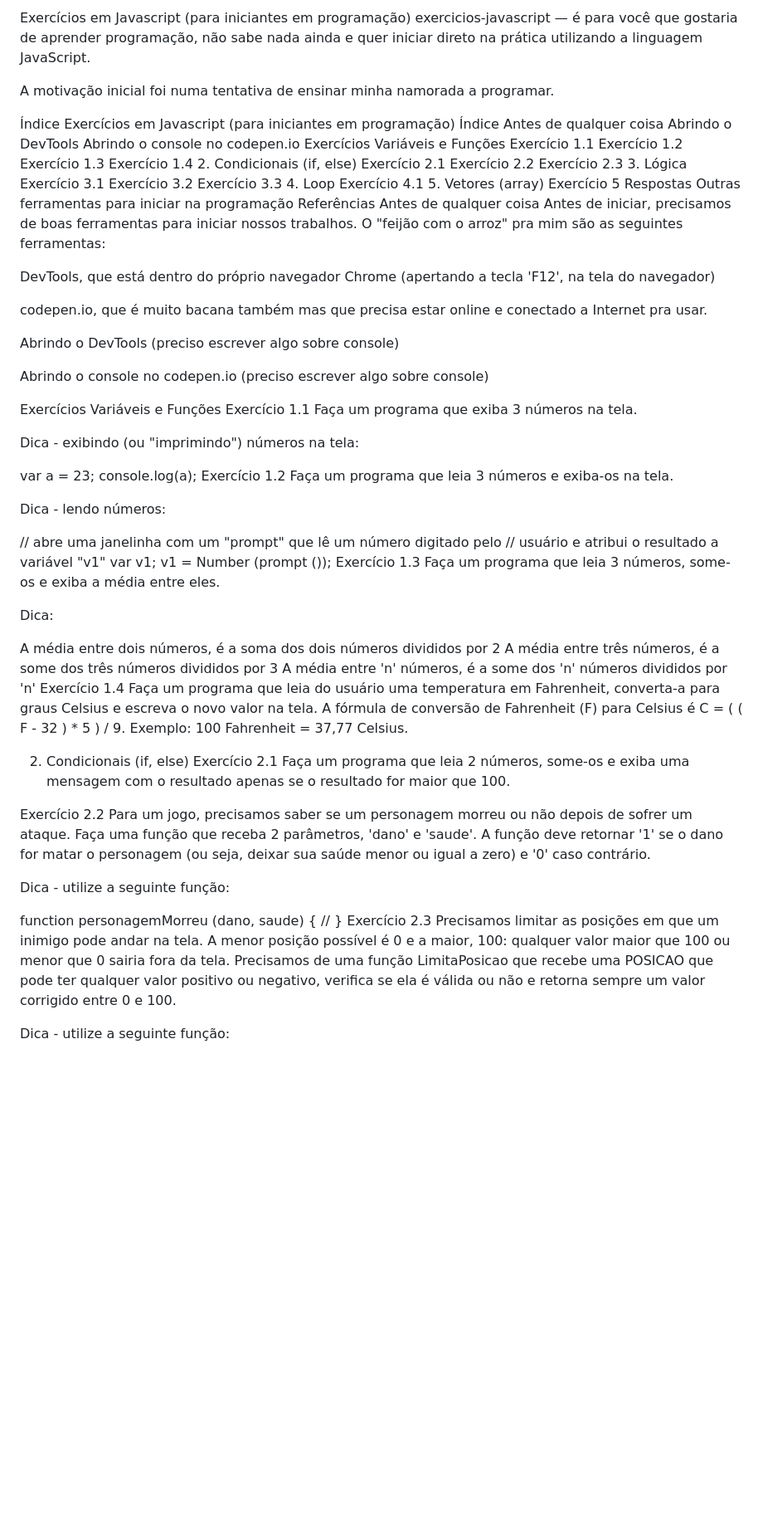
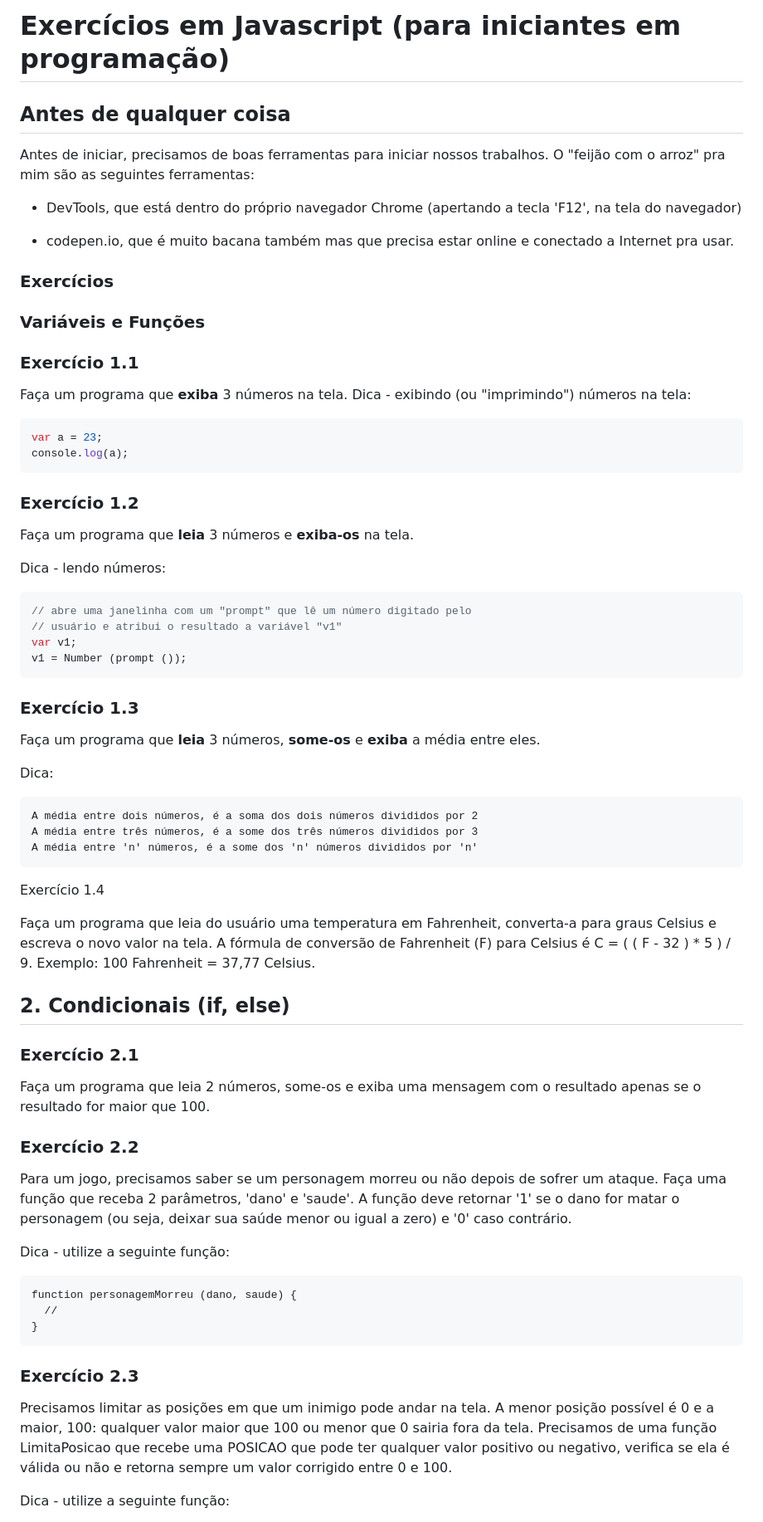
Before and after one commit to isammt/exercicios-js, a Markdown page: README.md, the part around the change printed below. Shown: that part at 83% size. GitHub-like rendering; blank space fills up the shorter version.

````diff
--- a/README.md
+++ b/README.md
@@ -1,94 +1,74 @@
-Exercícios em Javascript (para iniciantes em programação)
-exercicios-javascript — é para você que gostaria de aprender programação, não sabe nada ainda e quer iniciar direto na prática utilizando a linguagem JavaScript.
+# Exercícios em Javascript (para iniciantes em programação)
 
-A motivação inicial foi numa tentativa de ensinar minha namorada a programar.
-
-Índice
-Exercícios em Javascript (para iniciantes em programação)
-Índice
-Antes de qualquer coisa
-Abrindo o DevTools
-Abrindo o console no codepen.io
-Exercícios
-Variáveis e Funções
-Exercício 1.1
-Exercício 1.2
-Exercício 1.3
-Exercício 1.4
-2. Condicionais (if, else)
-Exercício 2.1
-Exercício 2.2
-Exercício 2.3
-3. Lógica
-Exercício 3.1
-Exercício 3.2
-Exercício 3.3
-4. Loop
-Exercício 4.1
-5. Vetores (array)
-Exercício 5
-Respostas
-Outras ferramentas para iniciar na programação
-Referências
-Antes de qualquer coisa
+## Antes de qualquer coisa
 Antes de iniciar, precisamos de boas ferramentas para iniciar nossos trabalhos. O "feijão com o arroz" pra mim são as seguintes ferramentas:
 
-DevTools, que está dentro do próprio navegador Chrome (apertando a tecla 'F12', na tela do navegador)
+- DevTools, que está dentro do próprio navegador Chrome (apertando a tecla 'F12', na tela do navegador)
 
-codepen.io, que é muito bacana também mas que precisa estar online e conectado a Internet pra usar.
+- codepen.io, que é muito bacana também mas que precisa estar online e conectado a Internet pra usar.
 
-Abrindo o DevTools
-(preciso escrever algo sobre console)
 
-Abrindo o console no codepen.io
-(preciso escrever algo sobre console)
-
-Exercícios
-Variáveis e Funções
-Exercício 1.1
-Faça um programa que exiba 3 números na tela.
-
+### Exercícios
+### Variáveis e Funções
+### Exercício 1.1
+Faça um programa que **exiba** 3 números na tela.
 Dica - exibindo (ou "imprimindo") números na tela:
 
+```javascript
 var a = 23;
 console.log(a);
-Exercício 1.2
-Faça um programa que leia 3 números e exiba-os na tela.
+```
+
+### Exercício 1.2
+Faça um programa que **leia** 3 números e **exiba-os** na tela.
 
 Dica - lendo números:
 
+```javascript
 // abre uma janelinha com um "prompt" que lê um número digitado pelo
 // usuário e atribui o resultado a variável "v1"
 var v1;
 v1 = Number (prompt ());
-Exercício 1.3
-Faça um programa que leia 3 números, some-os e exiba a média entre eles.
+```
+### Exercício 1.3
+
+Faça um programa que **leia** 3 números, **some-os** e **exiba** a média entre eles.
 
 Dica:
-
+```
 A média entre dois números, é a soma dos dois números divididos por 2
 A média entre três números, é a some dos três números divididos por 3
 A média entre 'n' números, é a some dos 'n' números divididos por 'n'
+```
 Exercício 1.4
+
 Faça um programa que leia do usuário uma temperatura em Fahrenheit, converta-a para graus Celsius e escreva o novo valor na tela. A fórmula de conversão de Fahrenheit (F) para Celsius é C = ( ( F - 32 ) * 5 ) / 9. Exemplo: 100 Fahrenheit = 37,77 Celsius.
 
-2. Condicionais (if, else)
-Exercício 2.1
+## 2. Condicionais (if, else)
+
+### Exercício 2.1
+
 Faça um programa que leia 2 números, some-os e exiba uma mensagem com o resultado apenas se o resultado for maior que 100.
 
-Exercício 2.2
+### Exercício 2.2
+
 Para um jogo, precisamos saber se um personagem morreu ou não depois de sofrer um ataque. Faça uma função que receba 2 parâmetros, 'dano' e 'saude'. A função deve retornar '1' se o dano for matar o personagem (ou seja, deixar sua saúde menor ou igual a zero) e '0' caso contrário.
 
 Dica - utilize a seguinte função:
 
+```javascipt
 function personagemMorreu (dano, saude) {
   //
 }
-Exercício 2.3
+```
+
+### Exercício 2.3
+
 Precisamos limitar as posições em que um inimigo pode andar na tela. A menor posição possível é 0 e a maior, 100: qualquer valor maior que 100 ou menor que 0 sairia fora da tela. Precisamos de uma função LimitaPosicao que recebe uma POSICAO que pode ter qualquer valor positivo ou negativo, verifica se ela é válida ou não e retorna sempre um valor corrigido entre 0 e 100.
 
 Dica - utilize a seguinte função:
 
+```javacript
 function limitaPosicao (posicao) {
   // código da função
 }
````
Also changed, not shown: other parts of README.md (+15 -24 lines).
